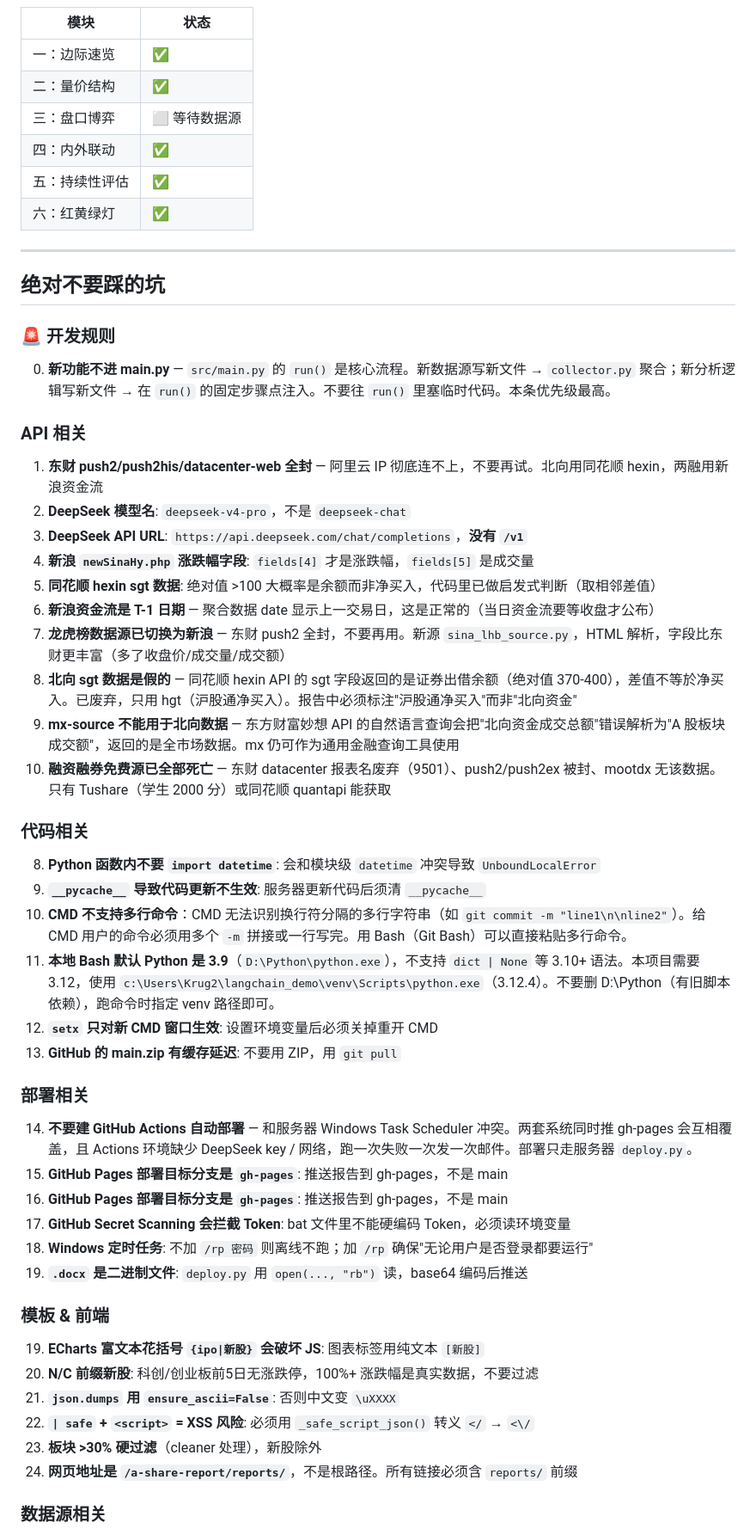
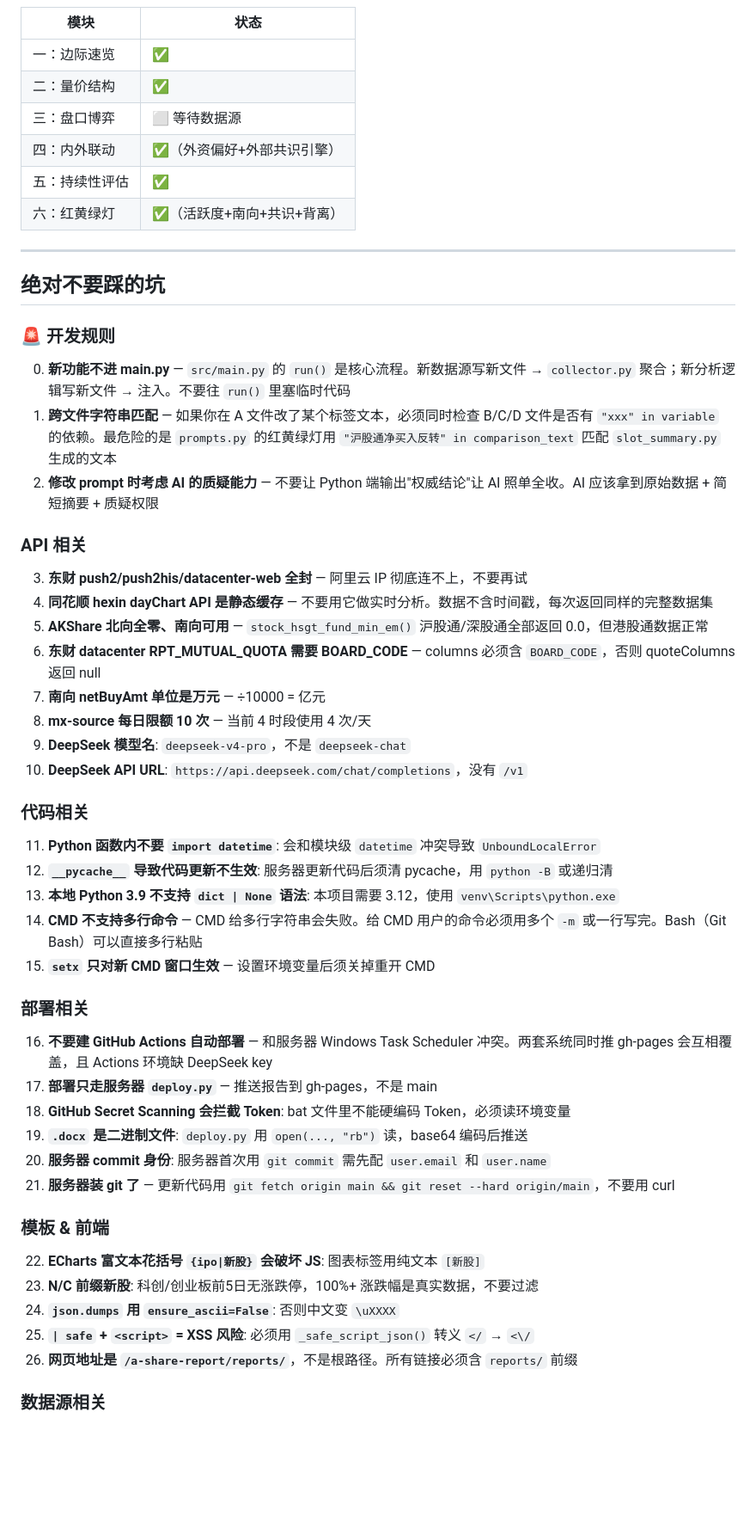
Before and after one commit to ad12398/a-share-report, a Markdown page: HANDOFF.md, the part around one of its changes. Shown at 86% size. GitHub-like rendering; blank space fills up the shorter version.

```diff
--- a/HANDOFF.md
+++ b/HANDOFF.md
@@ -196,51 +185,49 @@ python -B -c "import pathlib, shutil; [shutil.rmtree(d, ignore_errors=True) for
 | 一：边际速览 | ✅ |
 | 二：量价结构 | ✅ |
 | 三：盘口博弈 | ⬜ 等待数据源 |
-| 四：内外联动 | ✅ |
+| 四：内外联动 | ✅（外资偏好+外部共识引擎） |
 | 五：持续性评估 | ✅ |
-| 六：红黄绿灯 | ✅ |
+| 六：红黄绿灯 | ✅（活跃度+南向+共识+背离） |
 
 ---
 
 ## 绝对不要踩的坑
 
 ### 🚨 开发规则
-0. **新功能不进 main.py** — `src/main.py` 的 `run()` 是核心流程。新数据源写新文件 → `collector.py` 聚合；新分析逻辑写新文件 → 在 `run()` 的固定步骤点注入。不要往 `run()` 里塞临时代码。本条优先级最高。
+0. **新功能不进 main.py** — `src/main.py` 的 `run()` 是核心流程。新数据源写新文件 → `collector.py` 聚合；新分析逻辑写新文件 → 注入。不要往 `run()` 里塞临时代码
+1. **跨文件字符串匹配** — 如果你在 A 文件改了某个标签文本，必须同时检查 B/C/D 文件是否有 `"xxx" in variable` 的依赖。最危险的是 `prompts.py` 的红黄绿灯用 `"沪股通净买入反转" in comparison_text` 匹配 `slot_summary.py` 生成的文本
+2. **修改 prompt 时考虑 AI 的质疑能力** — 不要让 Python 端输出"权威结论"让 AI 照单全收。AI 应该拿到原始数据 + 简短摘要 + 质疑权限
 
 ### API 相关
-1. **东财 push2/push2his/datacenter-web 全封** — 阿里云 IP 彻底连不上，不要再试。北向用同花顺 hexin，两融用新浪资金流
-2. **DeepSeek 模型名**: `deepseek-v4-pro`，不是 `deepseek-chat`
-3. **DeepSeek API URL**: `https://api.deepseek.com/chat/completions`，**没有 `/v1`**
-4. **新浪 `newSinaHy.php` 涨跌幅字段**: `fields[4]` 才是涨跌幅，`fields[5]` 是成交量
-5. **同花顺 hexin sgt 数据**: 绝对值 >100 大概率是余额而非净买入，代码里已做启发式判断（取相邻差值）
-6. **新浪资金流是 T-1 日期** — 聚合数据 date 显示上一交易日，这是正常的（当日资金流要等收盘才公布）
-7. **龙虎榜数据源已切换为新浪** — 东财 push2 全封，不要再用。新源 `sina_lhb_source.py`，HTML 解析，字段比东财更丰富（多了收盘价/成交量/成交额）
-8. **北向 sgt 数据是假的** — 同花顺 hexin API 的 sgt 字段返回的是证券出借余额（绝对值 370-400），差值不等於净买入。已废弃，只用 hgt（沪股通净买入）。报告中必须标注"沪股通净买入"而非"北向资金"
-9. **mx-source 不能用于北向数据** — 东方财富妙想 API 的自然语言查询会把"北向资金成交总额"错误解析为"A 股板块成交额"，返回的是全市场数据。mx 仍可作为通用金融查询工具使用
-10. **融资融券免费源已全部死亡** — 东财 datacenter 报表名废弃（9501）、push2/push2ex 被封、mootdx 无该数据。只有 Tushare（学生 2000 分）或同花顺 quantapi 能获取
+3. **东财 push2/push2his/datacenter-web 全封** — 阿里云 IP 彻底连不上，不要再试
+4. **同花顺 hexin dayChart API 是静态缓存** — 不要用它做实时分析。数据不含时间戳，每次返回同样的完整数据集
+5. **AKShare 北向全零、南向可用** — `stock_hsgt_fund_min_em()` 沪股通/深股通全部返回 0.0，但港股通数据正常
+6. **东财 datacenter RPT_MUTUAL_QUOTA 需要 BOARD_CODE** — columns 必须含 `BOARD_CODE`，否则 quoteColumns 返回 null
+7. **南向 netBuyAmt 单位是万元** — ÷10000 = 亿元
+8. **mx-source 每日限额 10 次** — 当前 4 时段使用 4 次/天
+9. **DeepSeek 模型名**: `deepseek-v4-pro`，不是 `deepseek-chat`
+10. **DeepSeek API URL**: `https://api.deepseek.com/chat/completions`，没有 `/v1`
 
 ### 代码相关
-8. **Python 函数内不要 `import datetime`**: 会和模块级 `datetime` 冲突导致 `UnboundLocalError`
-9. **`__pycache__` 导致代码更新不生效**: 服务器更新代码后须清 `__pycache__`
-10. **CMD 不支持多行命令**：CMD 无法识别换行符分隔的多行字符串（如 `git commit -m "line1\n\nline2"`）。给 CMD 用户的命令必须用多个 `-m` 拼接或一行写完。用 Bash（Git Bash）可以直接粘贴多行命令。
-11. **本地 Bash 默认 Python 是 3.9**（`D:\Python\python.exe`），不支持 `dict | None` 等 3.10+ 语法。本项目需要 3.12，使用 `c:\Users\Krug2\langchain_demo\venv\Scripts\python.exe`（3.12.4）。不要删 D:\Python（有旧脚本依赖），跑命令时指定 venv 路径即可。
-12. **`setx` 只对新 CMD 窗口生效**: 设置环境变量后必须关掉重开 CMD
-13. **GitHub 的 main.zip 有缓存延迟**: 不要用 ZIP，用 `git pull`
+11. **Python 函数内不要 `import datetime`**: 会和模块级 `datetime` 冲突导致 `UnboundLocalError`
+12. **`__pycache__` 导致代码更新不生效**: 服务器更新代码后须清 pycache，用 `python -B` 或递归清
+13. **本地 Python 3.9 不支持 `dict | None` 语法**: 本项目需要 3.12，使用 `venv\Scripts\python.exe`
+14. **CMD 不支持多行命令** — CMD 给多行字符串会失败。给 CMD 用户的命令必须用多个 `-m` 或一行写完。Bash（Git Bash）可以直接多行粘贴
+15. **`setx` 只对新 CMD 窗口生效** — 设置环境变量后须关掉重开 CMD
 
 ### 部署相关
-14. **不要建 GitHub Actions 自动部署** — 和服务器 Windows Task Scheduler 冲突。两套系统同时推 gh-pages 会互相覆盖，且 Actions 环境缺少 DeepSeek key / 网络，跑一次失败一次发一次邮件。部署只走服务器 `deploy.py`。
-15. **GitHub Pages 部署目标分支是 `gh-pages`**: 推送报告到 gh-pages，不是 main
-15. **GitHub Pages 部署目标分支是 `gh-pages`**: 推送报告到 gh-pages，不是 main
-16. **GitHub Secret Scanning 会拦截 Token**: bat 文件里不能硬编码 Token，必须读环境变量
-17. **Windows 定时任务**: 不加 `/rp 密码` 则离线不跑；加 `/rp` 确保"无论用户是否登录都要运行"
-18. **`.docx` 是二进制文件**: `deploy.py` 用 `open(..., "rb")` 读，base64 编码后推送
+16. **不要建 GitHub Actions 自动部署** — 和服务器 Windows Task Scheduler 冲突。两套系统同时推 gh-pages 会互相覆盖，且 Actions 环境缺 DeepSeek key
+17. **部署只走服务器 `deploy.py`** — 推送报告到 gh-pages，不是 main
+18. **GitHub Secret Scanning 会拦截 Token**: bat 文件里不能硬编码 Token，必须读环境变量
+19. **`.docx` 是二进制文件**: `deploy.py` 用 `open(..., "rb")` 读，base64 编码后推送
+20. **服务器 commit 身份**: 服务器首次用 `git commit` 需先配 `user.email` 和 `user.name`
+21. **服务器装 git 了** — 更新代码用 `git fetch origin main && git reset --hard origin/main`，不要用 curl
 
 ### 模板 & 前端
-19. **ECharts 富文本花括号 `{ipo|新股}` 会破坏 JS**: 图表标签用纯文本 `[新股]`
-20. **N/C 前缀新股**: 科创/创业板前5日无涨跌停，100%+ 涨跌幅是真实数据，不要过滤
-21. **`json.dumps` 用 `ensure_ascii=False`**: 否则中文变 `\uXXXX`
-22. **`| safe` + `<script>` = XSS 风险**: 必须用 `_safe_script_json()` 转义 `</` → `<\/`
-23. **板块 >30% 硬过滤**（cleaner 处理），新股除外
-24. **网页地址是 `/a-share-report/reports/`**，不是根路径。所有链接必须含 `reports/` 前缀
+22. **ECharts 富文本花括号 `{ipo|新股}` 会破坏 JS**: 图表标签用纯文本 `[新股]`
+23. **N/C 前缀新股**: 科创/创业板前5日无涨跌停，100%+ 涨跌幅是真实数据，不要过滤
+24. **`json.dumps` 用 `ensure_ascii=False`**: 否则中文变 `\uXXXX`
+25. **`| safe` + `<script>` = XSS 风险**: 必须用 `_safe_script_json()` 转义 `</` → `<\/`
+26. **网页地址是 `/a-share-report/reports/`**，不是根路径。所有链接必须含 `reports/` 前缀
 
 ### 数据源相关
```
Also changed, not shown: other parts of HANDOFF.md (+116 -131 lines).
